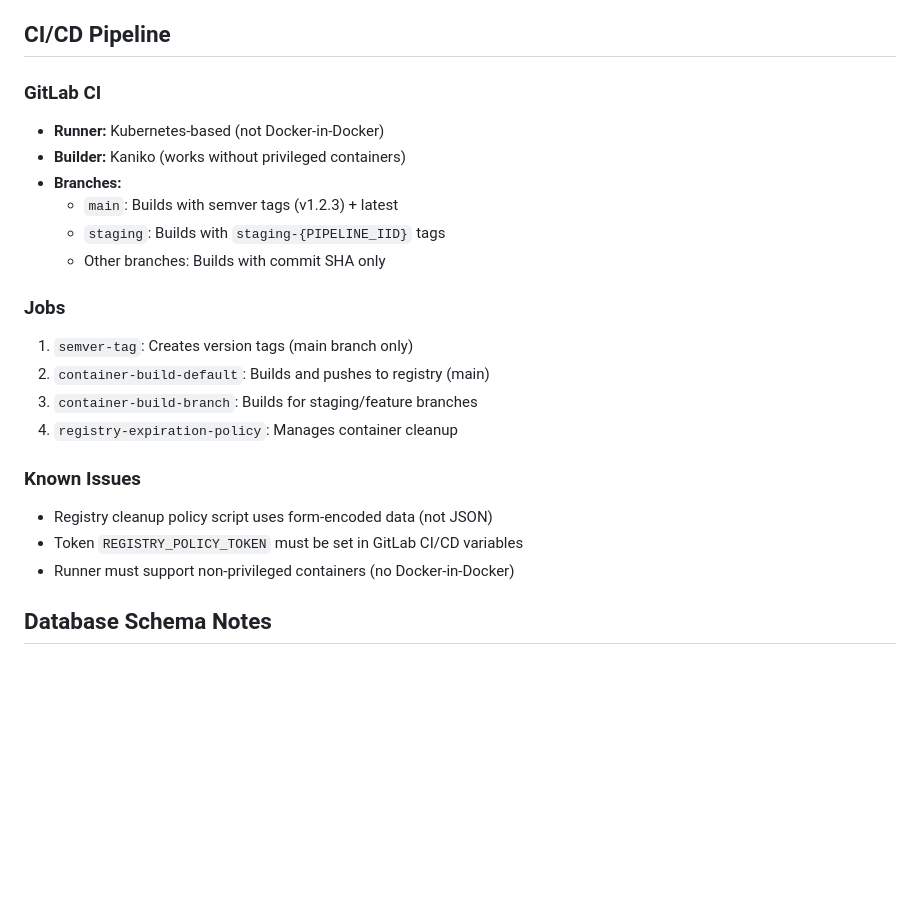
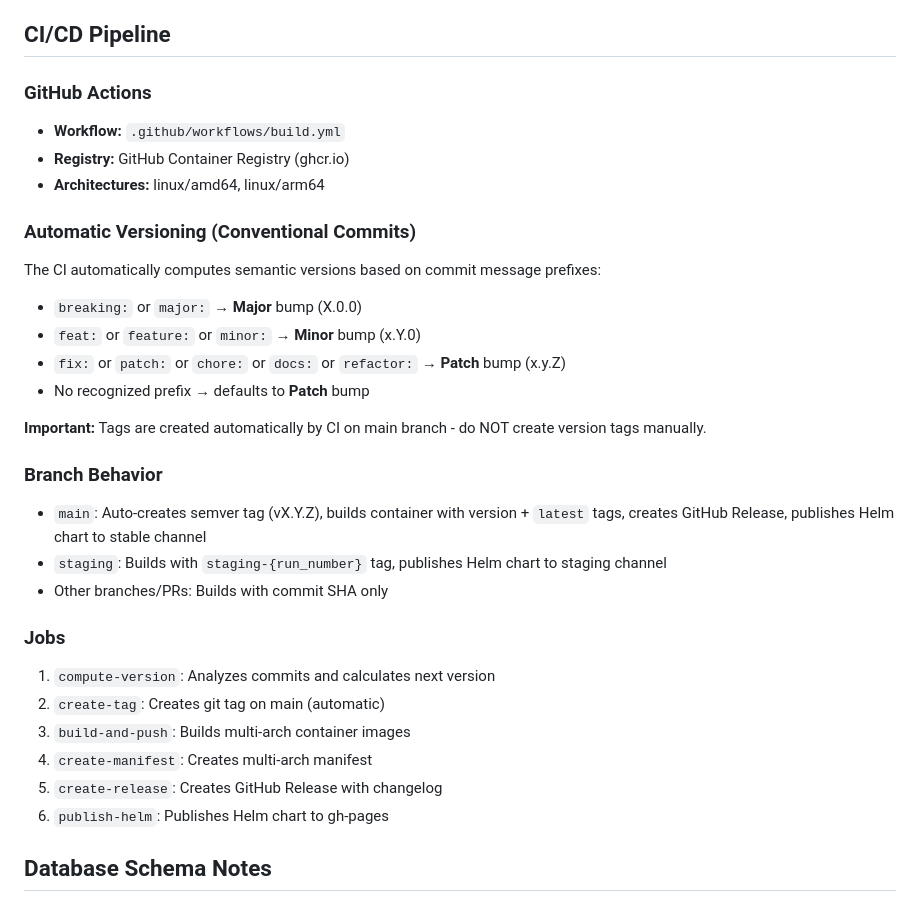
Before and after one commit to schaurian/schautrack, a Markdown page: CLAUDE.md, the part around the change. GitHub-like rendering; blank space fills up the shorter version.

Commit message:
docs: update CI/CD section to reflect GitHub Actions workflow
Document automatic versioning via conventional commits.

Co-Authored-By: Claude Opus 4.5 <noreply@anthropic.com>

```diff
--- a/CLAUDE.md
+++ b/CLAUDE.md
@@ -86,24 +86,32 @@ schautrack/
 
 ## CI/CD Pipeline
 
-### GitLab CI
-- **Runner:** Kubernetes-based (not Docker-in-Docker)
-- **Builder:** Kaniko (works without privileged containers)
-- **Branches:**
-  - `main`: Builds with semver tags (v1.2.3) + latest
-  - `staging`: Builds with `staging-{PIPELINE_IID}` tags
-  - Other branches: Builds with commit SHA only
+### GitHub Actions
+- **Workflow:** `.github/workflows/build.yml`
+- **Registry:** GitHub Container Registry (ghcr.io)
+- **Architectures:** linux/amd64, linux/arm64
+
+### Automatic Versioning (Conventional Commits)
+The CI automatically computes semantic versions based on commit message prefixes:
+- `breaking:` or `major:` → **Major** bump (X.0.0)
+- `feat:` or `feature:` or `minor:` → **Minor** bump (x.Y.0)
+- `fix:` or `patch:` or `chore:` or `docs:` or `refactor:` → **Patch** bump (x.y.Z)
+- No recognized prefix → defaults to **Patch** bump
+
+**Important:** Tags are created automatically by CI on main branch - do NOT create version tags manually.
+
+### Branch Behavior
+- `main`: Auto-creates semver tag (vX.Y.Z), builds container with version + `latest` tags, creates GitHub Release, publishes Helm chart to stable channel
+- `staging`: Builds with `staging-{run_number}` tag, publishes Helm chart to staging channel
+- Other branches/PRs: Builds with commit SHA only
 
 ### Jobs
-1. `semver-tag`: Creates version tags (main branch only)
-2. `container-build-default`: Builds and pushes to registry (main)
-3. `container-build-branch`: Builds for staging/feature branches
-4. `registry-expiration-policy`: Manages container cleanup
-
-### Known Issues
-- Registry cleanup policy script uses form-encoded data (not JSON)
-- Token `REGISTRY_POLICY_TOKEN` must be set in GitLab CI/CD variables
-- Runner must support non-privileged containers (no Docker-in-Docker)
+1. `compute-version`: Analyzes commits and calculates next version
+2. `create-tag`: Creates git tag on main (automatic)
+3. `build-and-push`: Builds multi-arch container images
+4. `create-manifest`: Creates multi-arch manifest
+5. `create-release`: Creates GitHub Release with changelog
+6. `publish-helm`: Publishes Helm chart to gh-pages
 
 ## Database Schema Notes
 
```
